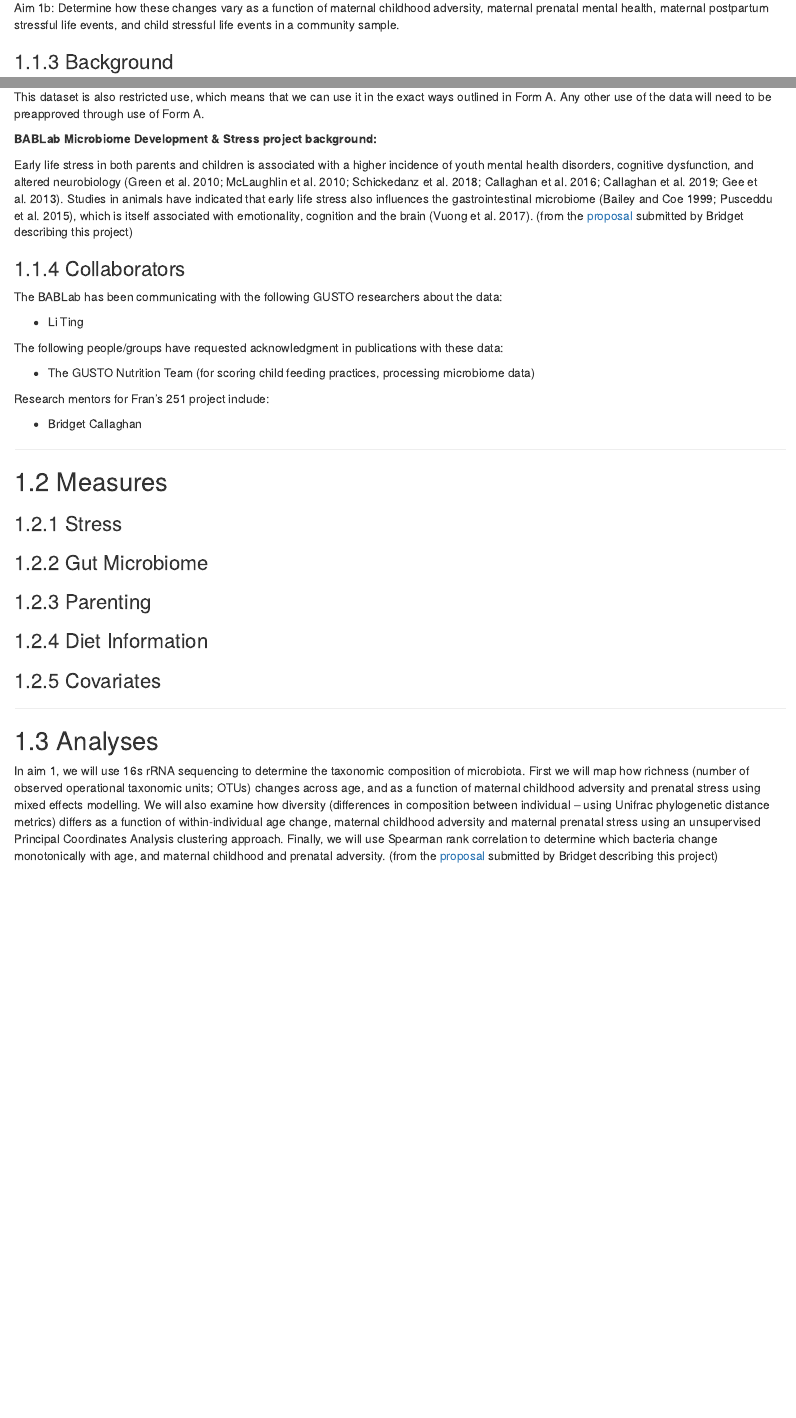
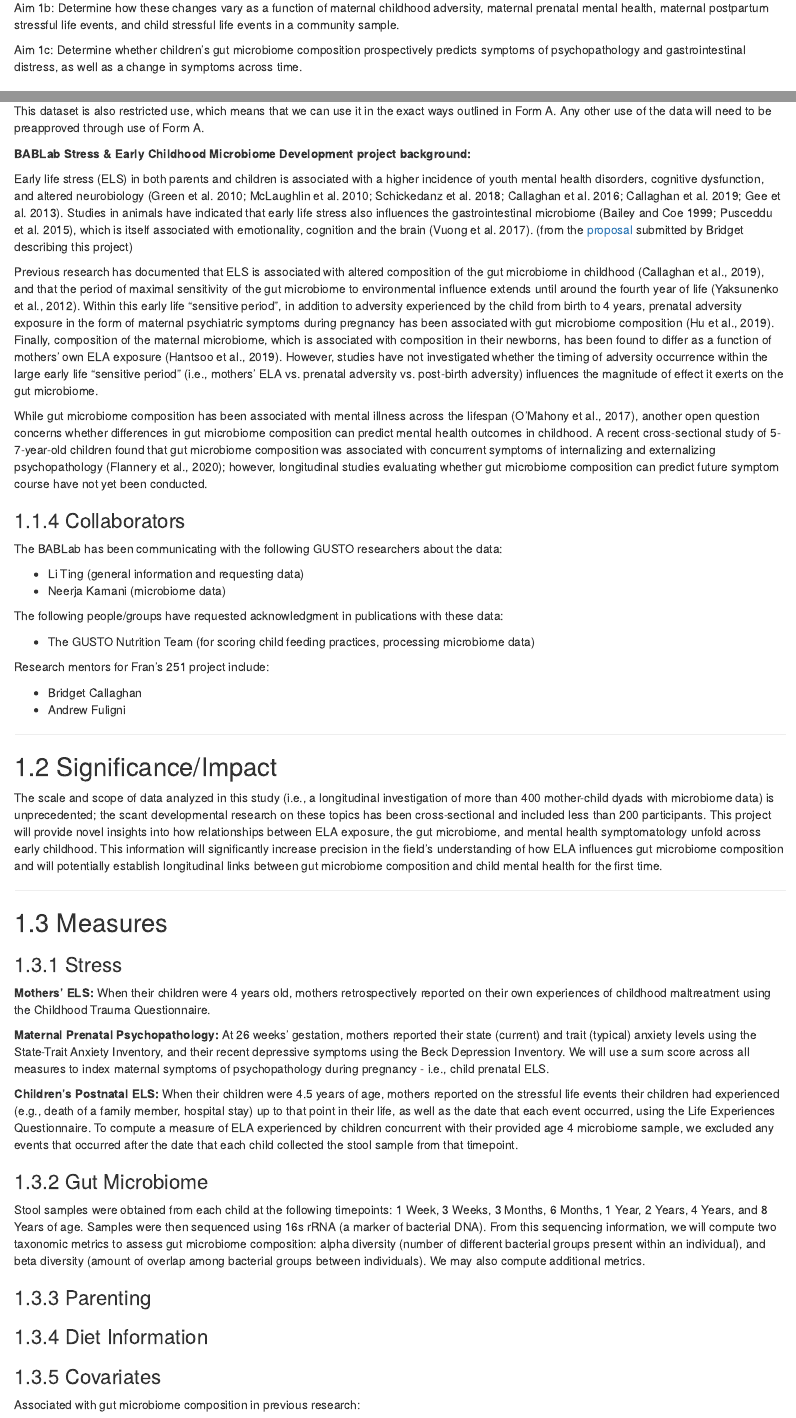
Before and after one commit to bablab/wiki_gusto, an R Markdown document (01-info.Rmd): the page in a window 1100 px wide, from 300 px down, and a second part further down, joined at a grey line. Rendered offline with R 4.5, knitr and Pandoc, with nearby package versions; drawn as R Markdown's standard HTML page in place of the format the file asks for.

Commit message:
Update project name, aims, background, and measures

````diff
--- a/01-info.Rmd
+++ b/01-info.Rmd
@@ -13,6 +13,8 @@ Taken from the [proposal](https://ucla.app.box.com/file/740587024475) submitted
 Aim 1a: Identify changes in the microbiome across the first 8 years of life.
 
 Aim 1b: Determine how these changes vary as a function of maternal childhood adversity, maternal prenatal mental health, maternal postpartum stressful life events, and child stressful life events in a community sample.
+
+Aim 1c: Determine whether children’s gut microbiome composition prospectively predicts symptoms of psychopathology and gastrointestinal distress, as well as a change in symptoms across time.
 
 ### Background
 
@@ -29,15 +31,20 @@ Bridget has an agreement with Dr. Meaney's group that she will be senior author
 This dataset is also restricted use, which means that we can use it in the exact ways outlined in Form A. Any other use of the data will need to be preapproved through use of Form A.
 
 
-**BABLab Microbiome Development & Stress project background:**
+**BABLab Stress & Early Childhood Microbiome Development project background:**
 
-Early life stress in both parents and children is associated with a higher incidence of youth mental health disorders, cognitive dysfunction, and altered neurobiology (Green et al. 2010; McLaughlin et al. 2010; Schickedanz et al. 2018; Callaghan et al. 2016; Callaghan et al. 2019; Gee et al. 2013). Studies in animals have indicated that early life stress also influences the gastrointestinal microbiome (Bailey and Coe 1999; Pusceddu et al. 2015), which is itself associated with emotionality, cognition and the brain (Vuong et al. 2017). (from the [proposal](https://ucla.app.box.com/file/740587024475) submitted by Bridget describing this project)
+Early life stress (ELS) in both parents and children is associated with a higher incidence of youth mental health disorders, cognitive dysfunction, and altered neurobiology (Green et al. 2010; McLaughlin et al. 2010; Schickedanz et al. 2018; Callaghan et al. 2016; Callaghan et al. 2019; Gee et al. 2013). Studies in animals have indicated that early life stress also influences the gastrointestinal microbiome (Bailey and Coe 1999; Pusceddu et al. 2015), which is itself associated with emotionality, cognition and the brain (Vuong et al. 2017). (from the [proposal](https://ucla.app.box.com/file/740587024475) submitted by Bridget describing this project)
+
+Previous research has documented that ELS is associated with altered composition of the gut microbiome in childhood (Callaghan et al., 2019), and that the period of maximal sensitivity of the gut microbiome to environmental influence extends until around the fourth year of life (Yaksunenko et al., 2012). Within this early life “sensitive period”, in addition to adversity experienced by the child from birth to 4 years, prenatal adversity exposure in the form of maternal psychiatric symptoms during pregnancy has been associated with gut microbiome composition (Hu et al., 2019). Finally, composition of the maternal microbiome, which is associated with composition in their newborns, has been found to differ as a function of mothers’ own ELA exposure (Hantsoo et al., 2019). However, studies have not investigated whether the timing of adversity occurrence within the large early life “sensitive period” (i.e., mothers’ ELA vs. prenatal adversity vs. post-birth adversity) influences the magnitude of effect it exerts on the gut microbiome.
+
+While gut microbiome composition has been associated with mental illness across the lifespan (O'Mahony et al., 2017), another open question concerns whether differences in gut microbiome composition can predict mental health outcomes in childhood. A recent cross-sectional study of 5-7-year-old children found that gut microbiome composition was associated with concurrent symptoms of internalizing and externalizing psychopathology (Flannery et al., 2020); however, longitudinal studies evaluating whether gut microbiome composition can predict future symptom course have not yet been conducted.
 
 ### Collaborators
 
 The BABLab has been communicating with the following GUSTO researchers about the data:
 
-* Li Ting
+* Li Ting (general information and requesting data)
+* Neerja Karnani (microbiome data)
 
 
 The following people/groups have requested acknowledgment in publications with these data:
@@ -48,6 +55,13 @@ The following people/groups have requested acknowledgment in publications with t
 Research mentors for Fran's 251 project include:
 
 * Bridget Callaghan
+* Andrew Fuligni
+
+-----------------
+
+## Significance/Impact
+
+The scale and scope of data analyzed in this study (i.e., a longitudinal investigation of more than 400 mother-child dyads with microbiome data) is unprecedented; the scant developmental research on these topics has been cross-sectional and included less than 200 participants.  This project will provide novel insights into how relationships between ELA exposure, the gut microbiome, and mental health symptomatology unfold across early childhood. This information will significantly increase precision in the field’s understanding of how ELA influences gut microbiome composition and will potentially establish longitudinal links between gut microbiome composition and child mental health for the first time.
 
 -----------------
 
@@ -55,10 +69,20 @@ Research mentors for Fran's 251 project include:
 
 ### Stress
 
+**Mothers’ ELS:** When their children were 4 years old, mothers retrospectively reported on their own experiences of childhood maltreatment using the Childhood Trauma Questionnaire.
+
+**Maternal Prenatal Psychopathology:** At 26 weeks’ gestation, mothers reported their state (current) and trait (typical) anxiety levels using the State-Trait Anxiety Inventory, and their recent depressive symptoms using the Beck Depression Inventory. We will use a sum score across all measures to index maternal symptoms of psychopathology during pregnancy - i.e., child prenatal ELS.
+
+**Children's Postnatal ELS:** When their children were 4.5 years of age, mothers reported on the stressful life events their children had experienced (e.g., death of a family member, hospital stay) up to that point in their life, as well as the date that each event occurred, using the Life Experiences Questionnaire. To compute a measure of ELA experienced by children concurrent with their provided age 4 microbiome sample, we excluded any events that occurred after the date that each child collected the stool sample from that timepoint.
+
 ### Gut Microbiome
+
+Stool samples were obtained from each child at the following timepoints: 1 Week, 3 Weeks, 3 Months, 6 Months, 1 Year, 2 Years, 4 Years, and 8 Years of age. Samples were then sequenced using 16s rRNA (a marker of bacterial DNA). From this sequencing information, we will compute two taxonomic metrics to assess gut microbiome composition: alpha diversity (number of different bacterial groups present within an individual), and beta diversity (amount of overlap among bacterial groups between individuals). We may also compute additional metrics.
 
 ### Parenting
 
 ### Diet Information
 
 ### Covariates
+
+Associated with gut microbiome composition in previous research:
--- a/index.Rmd
+++ b/index.Rmd
@@ -1,5 +1,5 @@
 ---
-title: "GUSTO"
+title: "Stress & Early Childhood Microbiome Development: Analysis of Data from the GUSTO Study"
 author: "By: Fran Querdasi, Bridget Callaghan"
 date: "Updated on: `r Sys.Date()`"
 site: bookdown::bookdown_site
@@ -14,6 +14,10 @@ description: "Brief description"
 
 # Introduction
 
+----------
+
+This wiki contains information on the BABLab's analysis of data from the GUSTO Study relating to Fran's 251 research project, titled "Stress & Early Childhood Microbiome Development".
+
 ```{r include=FALSE}
 # automatically create a bib database for R packages
 knitr::write_bib(c(
````
Also changed, not shown: docs/GUSTO.tex, docs/reference-keys.txt, docs/search_index.json, 01-info.Rmd (6 more changed lines), 4 other files.
